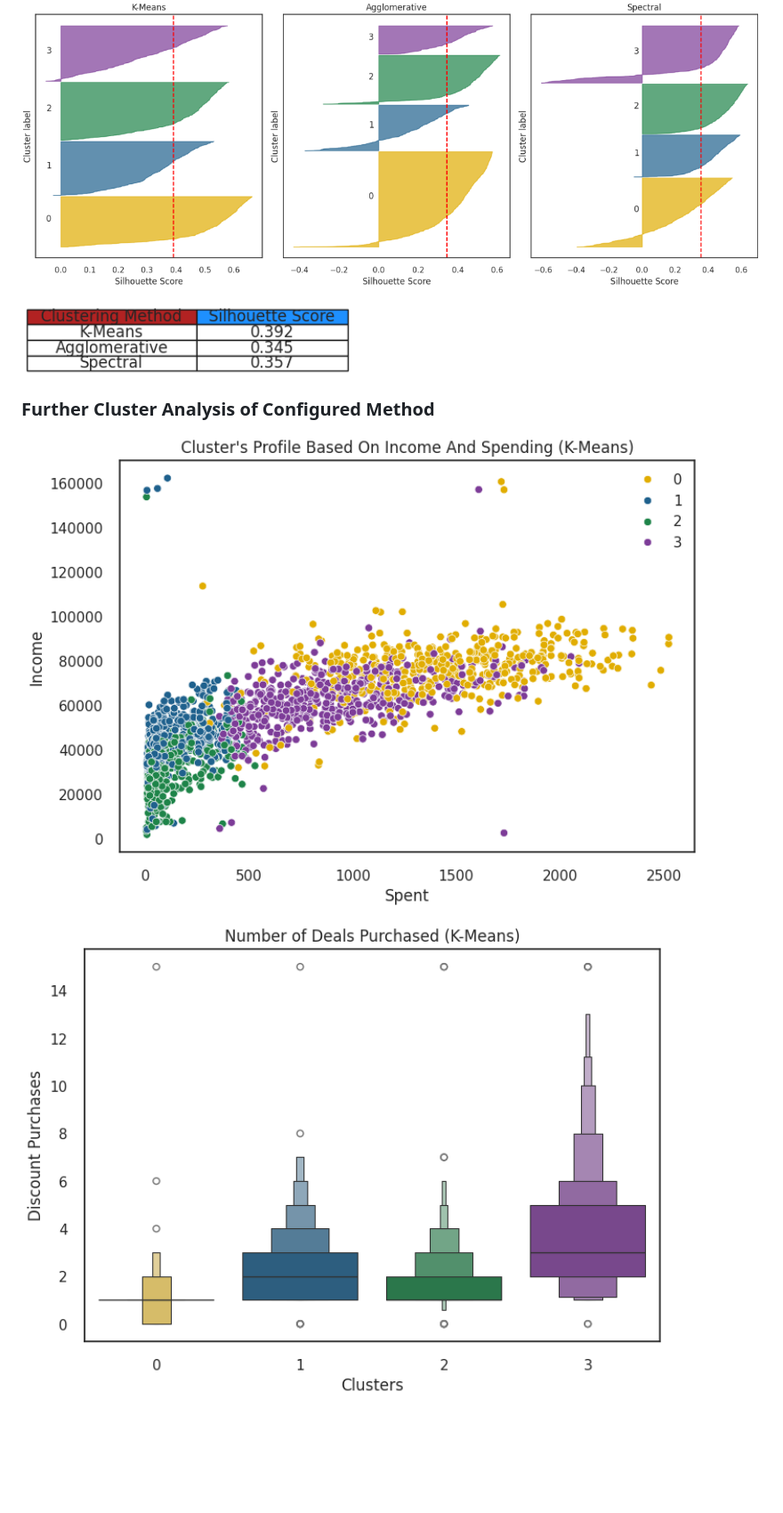
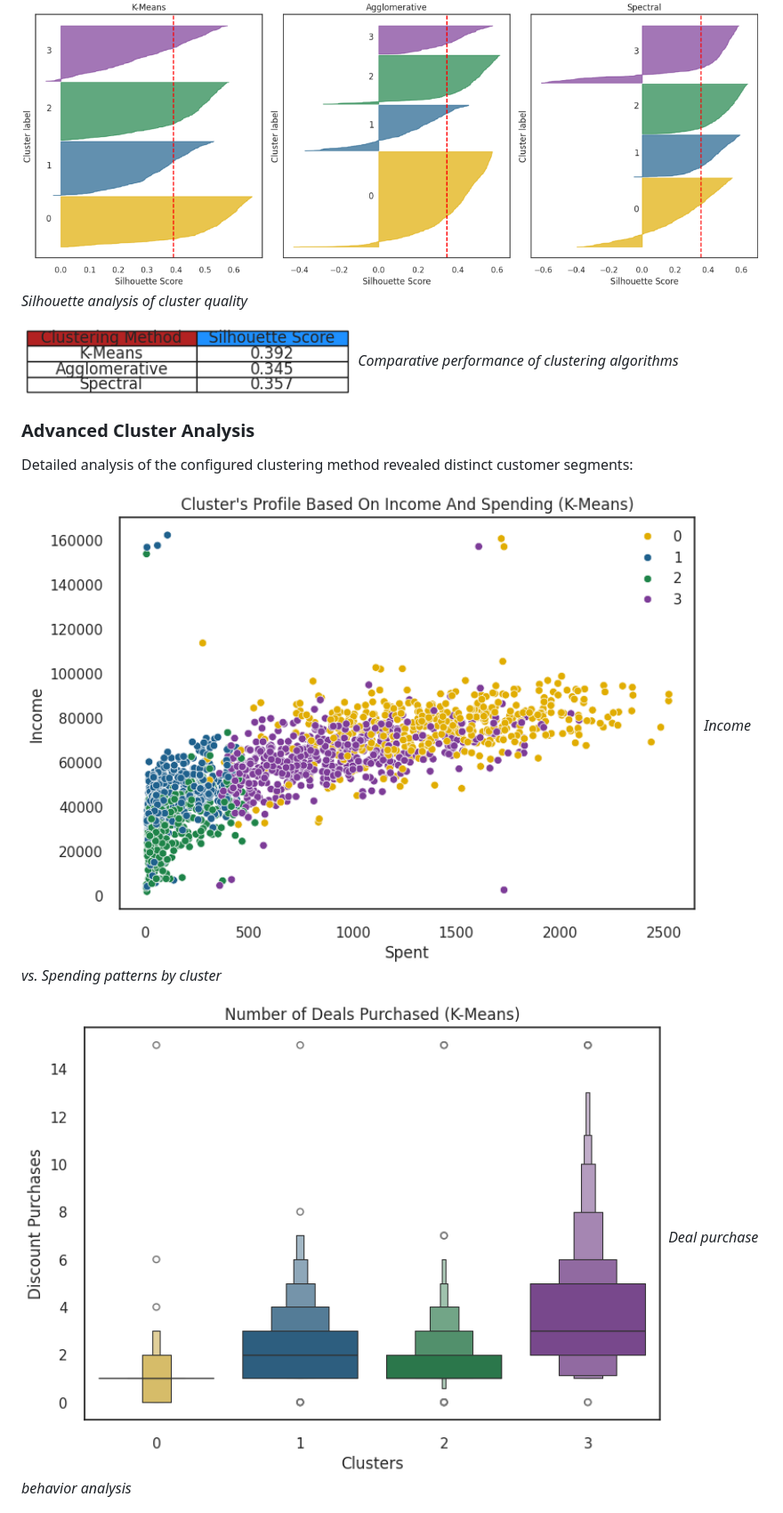
Before and after one commit to mrjex/Machine-Learning-Clustering-System, a Markdown page: README.md, the part around the change printed below. Shown: that part at 89% size. GitHub-like rendering; blank space fills up the shorter version.

```diff
--- a/README.md
+++ b/README.md
@@ -54,13 +80,17 @@ Text
 ![silhouette-score](readme-material/7-silhouette-score.PNG)
+*Silhouette analysis of cluster quality*
 
 ![silhouette-score-table](readme-material/8-silhouette-score.PNG)
+*Comparative performance of clustering algorithms*
 
+### Advanced Cluster Analysis
 
-### Further Cluster Analysis of Configured Method
-
+Detailed analysis of the configured clustering method revealed distinct customer segments:
 
 ![cluster-income-spendings](readme-material/9-cluster-income-spendings.PNG)
+*Income vs. Spending patterns by cluster*
 
 ![cluster-deals-purchased](readme-material/10-cluster-deals-purchased.PNG)
+*Deal purchase behavior analysis*
 
 ![feature-comparisons](readme-material/11-feature-comparisons.PNG)
```
Also changed, not shown: other parts of README.md (+80 -32 lines).
